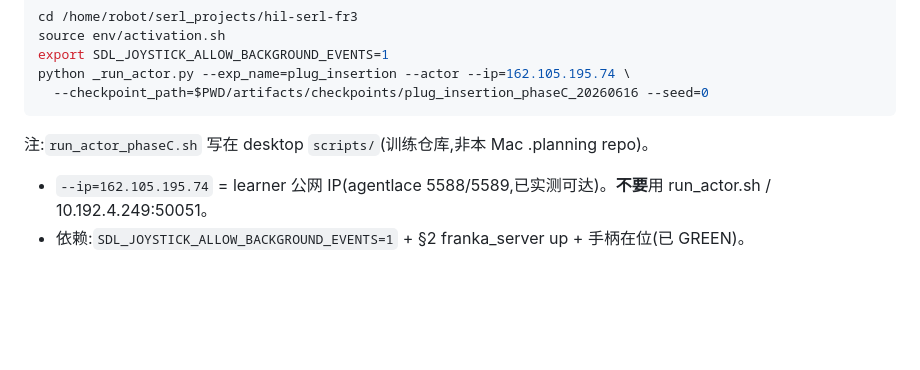
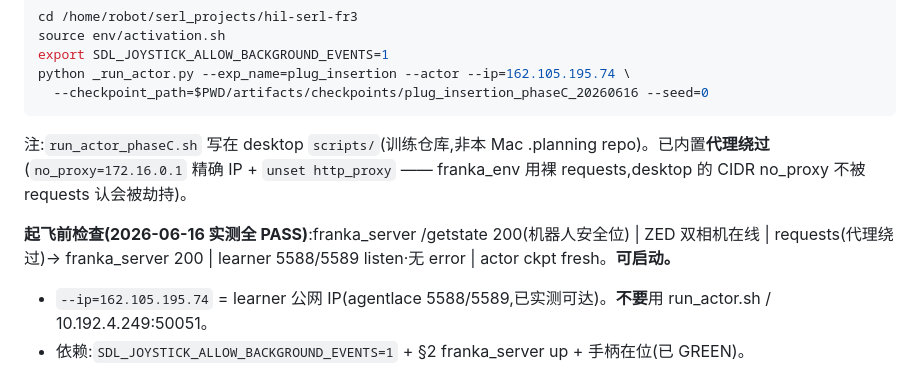
Before and after one commit to niejunnan25/hil-serl-fr3, a Markdown page: .planning/2026-06-13-v221-hybrid-teleop/RUNBOOK-phaseC-online-training.md, the part around the change. Rendered like a GitHub page; blank space fills up the shorter version.

Commit message:
fix(v2.2.1): actor 代理绕过 + Phase C 起飞前检查全 PASS
preflight 抓到真 blocker:franka_env 裸 requests 访问 172.16.0.1:5000,desktop no_proxy 是 CIDR
172.16.0.0/12(requests 不认)→ 被 127.0.0.1:7890 劫持。run_actor_phaseC.sh 加 no_proxy 精确 IP + unset proxy;
实测 requests POST /getstate → 200。起飞前检查(零 motion)全 PASS:franka_server/ZED 双相机/requests 200/
learner 5588-5589/actor ckpt fresh。可启动(剩操作者 motion:跑脚本 + RB 引导)。

Co-Authored-By: Claude Opus 4.8 (1M context) <noreply@anthropic.com>

````diff
--- a/.planning/2026-06-13-v221-hybrid-teleop/RUNBOOK-phaseC-online-training.md
+++ b/.planning/2026-06-13-v221-hybrid-teleop/RUNBOOK-phaseC-online-training.md
@@ -123,7 +123,11 @@ python _run_actor.py --exp_name=plug_insertion --actor --ip=162.105.195.74 \
   --checkpoint_path=$PWD/artifacts/checkpoints/plug_insertion_phaseC_20260616 --seed=0
 ```
 
-注:`run_actor_phaseC.sh` 写在 desktop `scripts/`(训练仓库,非本 Mac .planning repo)。
+注:`run_actor_phaseC.sh` 写在 desktop `scripts/`(训练仓库,非本 Mac .planning repo)。已内置**代理绕过**
+(`no_proxy=172.16.0.1` 精确 IP + `unset http_proxy` —— franka_env 用裸 requests,desktop 的 CIDR no_proxy 不被 requests 认会被劫持)。
+
+**起飞前检查(2026-06-16 实测全 PASS)**:franka_server /getstate 200(机器人安全位) | ZED 双相机在线 |
+requests(代理绕过)→ franka_server 200 | learner 5588/5589 listen·无 error | actor ckpt fresh。**可启动。**
 
 - `--ip=162.105.195.74` = learner 公网 IP(agentlace 5588/5589,已实测可达)。**不要**用 run_actor.sh / 10.192.4.249:50051。
 - 依赖:`SDL_JOYSTICK_ALLOW_BACKGROUND_EVENTS=1` + §2 franka_server up + 手柄在位(已 GREEN)。
````
Also changed, not shown: 1 other file.
